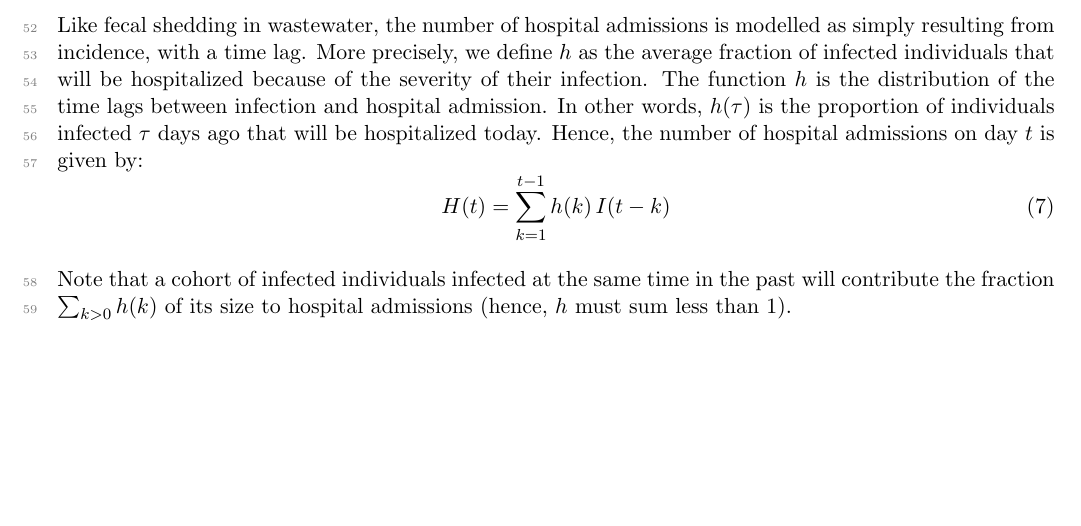
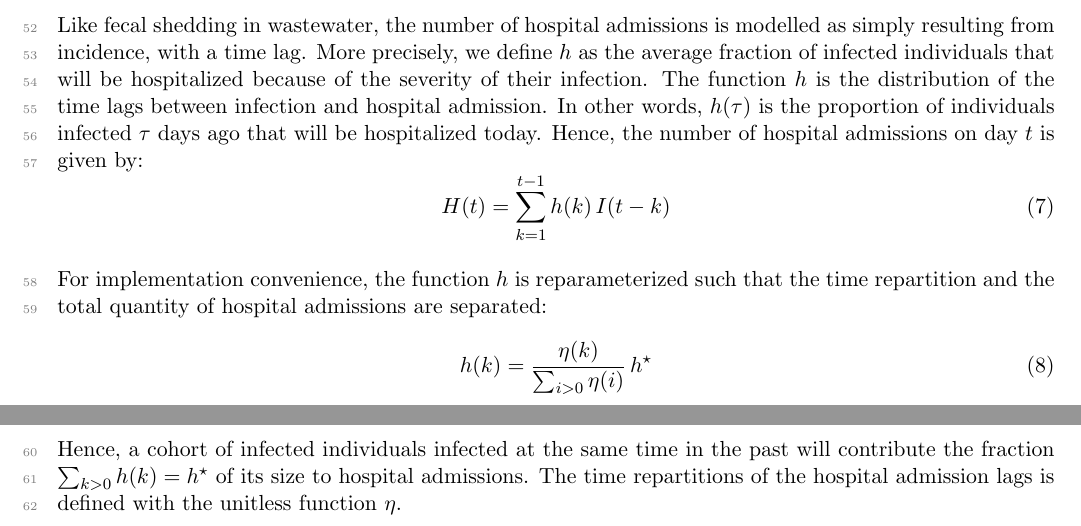
Before and after one commit to phac-nml-phrsd/reem, a LaTeX document (doc/reem-model.tex): part of page 2 of 2 before the commit and two parts of pages 2 and 3 of 3 after it, the two joined at a grey line, cut so that both start at the same text, the shorter picture padded with empty space. Compiled offline with pdfLaTeX.

Commit message:
change hosp parameterization

```diff
--- a/doc/reem-model.tex
+++ b/doc/reem-model.tex
@@ -123,9 +123,12 @@ Hence, the number of hospital admissions on day $t$ is given by:
 H(t) = \sum_{k=1}^{t-1} h(k) \, I(t-k)
 \end{equation}
 
-Note that a cohort of infected individuals infected at the same time in the past will contribute the fraction $\sum_{k>0} h(k)$ of its size to hospital admissions (hence, $h$ must sum less than 1).
-
-
+%Note that a cohort of infected individuals infected at the same time in the past will contribute the fraction $\sum_{k>0} h(k)$ of its size to hospital admissions (hence, $h$ must sum less than 1).
+For implementation convenience, the function $h$ is reparameterized such that the time repartition and the total quantity of hospital admissions are separated:
+\begin{equation}
+h(k) = \frac{\eta(k)}{\sum_{i>0}\eta(i)} \, h^\star
+\end{equation}
+Hence, a cohort of infected individuals infected at the same time in the past will contribute the fraction $\sum_{k>0} h(k) =  h^\star$ of its size to hospital admissions. The time repartitions of the hospital admission lags is defined with the unitless function $\eta$.
 
 
 
```
Also changed, not shown: doc/reem-model.pdf, 2 other files.
